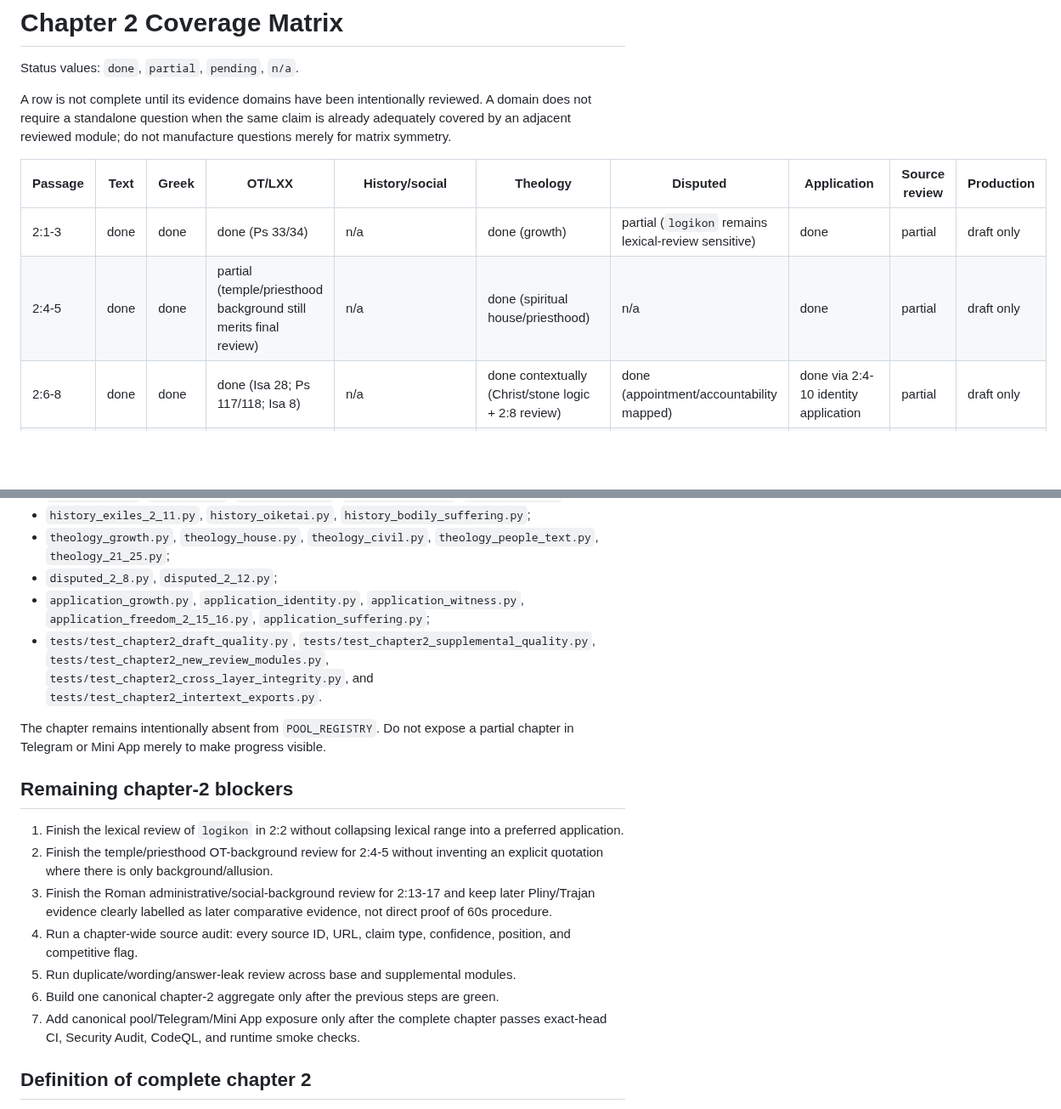
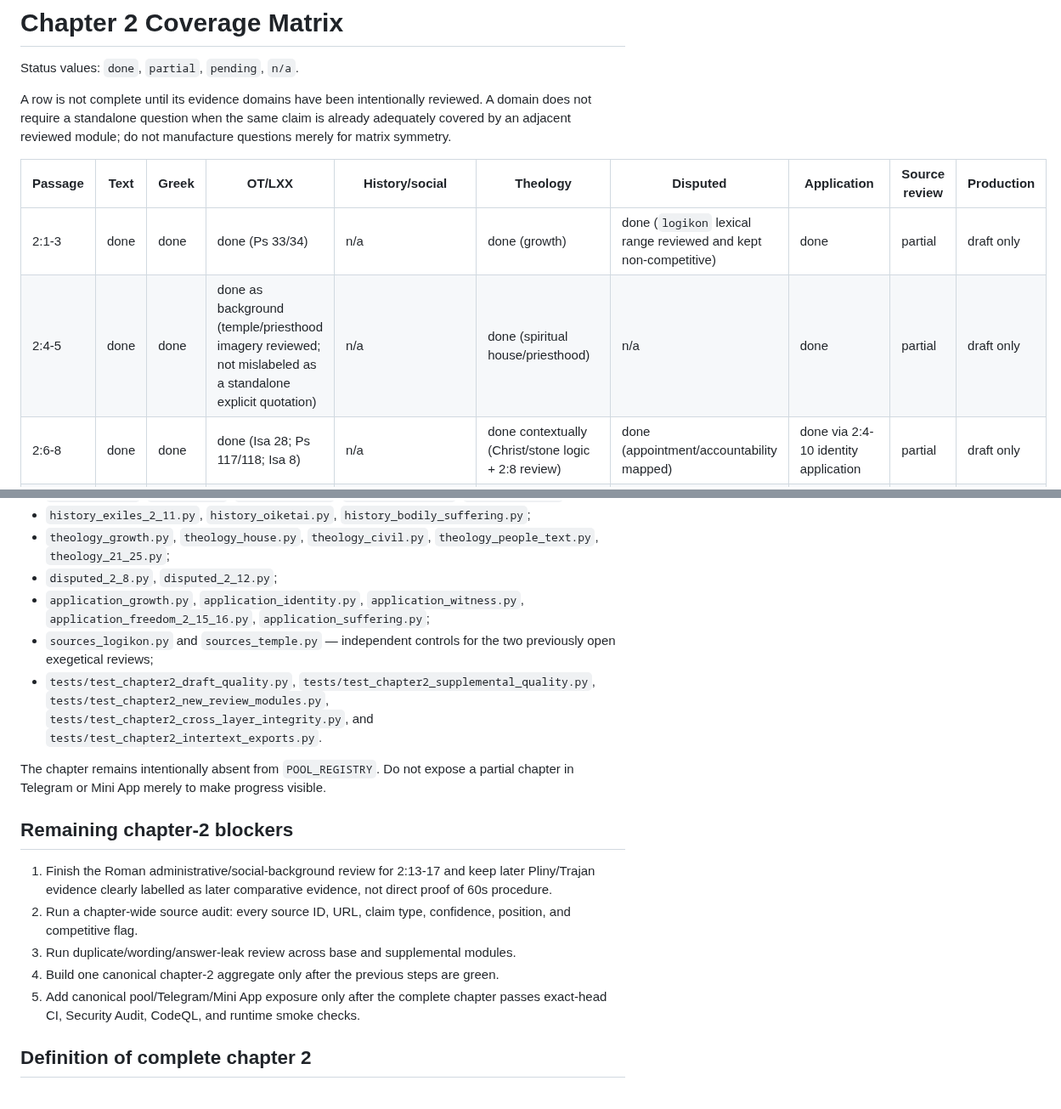
Before and after one commit to FedorMilovanov/bible-bot, a Markdown page: docs/CHAPTER2_COVERAGE.md, 2 parts joined by grey strips. Shown at 85% size. GitHub-like rendering; blank space fills up the shorter version.

Commit message:
Close lexical and temple review blockers

```diff
--- a/docs/CHAPTER2_COVERAGE.md
+++ b/docs/CHAPTER2_COVERAGE.md
@@ -6,8 +6,8 @@ A row is not complete until its evidence domains have been intentionally reviewe
 
 | Passage | Text | Greek | OT/LXX | History/social | Theology | Disputed | Application | Source review | Production |
 |---|---|---|---|---|---|---|---|---|---|
-| 2:1-3 | done | done | done (Ps 33/34) | n/a | done (growth) | partial (`logikon` remains lexical-review sensitive) | done | partial | draft only |
-| 2:4-5 | done | done | partial (temple/priesthood background still merits final review) | n/a | done (spiritual house/priesthood) | n/a | done | partial | draft only |
+| 2:1-3 | done | done | done (Ps 33/34) | n/a | done (growth) | done (`logikon` lexical range reviewed and kept non-competitive) | done | partial | draft only |
+| 2:4-5 | done | done | done as background (temple/priesthood imagery reviewed; not mislabeled as a standalone explicit quotation) | n/a | done (spiritual house/priesthood) | n/a | done | partial | draft only |
 | 2:6-8 | done | done | done (Isa 28; Ps 117/118; Isa 8) | n/a | done contextually (Christ/stone logic + 2:8 review) | done (appointment/accountability mapped) | done via 2:4-10 identity application | partial | draft only |
 | 2:9-10 | done | done | done (Exod 19 + Hosea 1-2) | n/a | done at passage level (people-of-God synthesis) | n/a (whole-canon church/Israel system is intentionally not forced from one passage) | done | partial | draft only |
 | 2:11-12 | done | done | n/a | done (social/spiritual exile distinction reviewed) | done contextually (identity and witness) | done (`day of visitation` mapped) | done | partial | draft only |
@@ -29,19 +29,18 @@ Key reviewed modules include:
 - `theology_growth.py`, `theology_house.py`, `theology_civil.py`, `theology_people_text.py`, `theology_21_25.py`;
 - `disputed_2_8.py`, `disputed_2_12.py`;
 - `application_growth.py`, `application_identity.py`, `application_witness.py`, `application_freedom_2_15_16.py`, `application_suffering.py`;
+- `sources_logikon.py` and `sources_temple.py` — independent controls for the two previously open exegetical reviews;
 - `tests/test_chapter2_draft_quality.py`, `tests/test_chapter2_supplemental_quality.py`, `tests/test_chapter2_new_review_modules.py`, `tests/test_chapter2_cross_layer_integrity.py`, and `tests/test_chapter2_intertext_exports.py`.
 
 The chapter remains intentionally absent from `POOL_REGISTRY`. Do not expose a partial chapter in Telegram or Mini App merely to make progress visible.
 
 ## Remaining chapter-2 blockers
 
-1. Finish the lexical review of `logikon` in 2:2 without collapsing lexical range into a preferred application.
-2. Finish the temple/priesthood OT-background review for 2:4-5 without inventing an explicit quotation where there is only background/allusion.
-3. Finish the Roman administrative/social-background review for 2:13-17 and keep later Pliny/Trajan evidence clearly labelled as later comparative evidence, not direct proof of 60s procedure.
-4. Run a chapter-wide source audit: every source ID, URL, claim type, confidence, position, and competitive flag.
-5. Run duplicate/wording/answer-leak review across base and supplemental modules.
-6. Build one canonical chapter-2 aggregate only after the previous steps are green.
-7. Add canonical pool/Telegram/Mini App exposure only after the complete chapter passes exact-head CI, Security Audit, CodeQL, and runtime smoke checks.
+1. Finish the Roman administrative/social-background review for 2:13-17 and keep later Pliny/Trajan evidence clearly labelled as later comparative evidence, not direct proof of 60s procedure.
+2. Run a chapter-wide source audit: every source ID, URL, claim type, confidence, position, and competitive flag.
+3. Run duplicate/wording/answer-leak review across base and supplemental modules.
+4. Build one canonical chapter-2 aggregate only after the previous steps are green.
+5. Add canonical pool/Telegram/Mini App exposure only after the complete chapter passes exact-head CI, Security Audit, CodeQL, and runtime smoke checks.
 
 ## Definition of complete chapter 2
 
```
